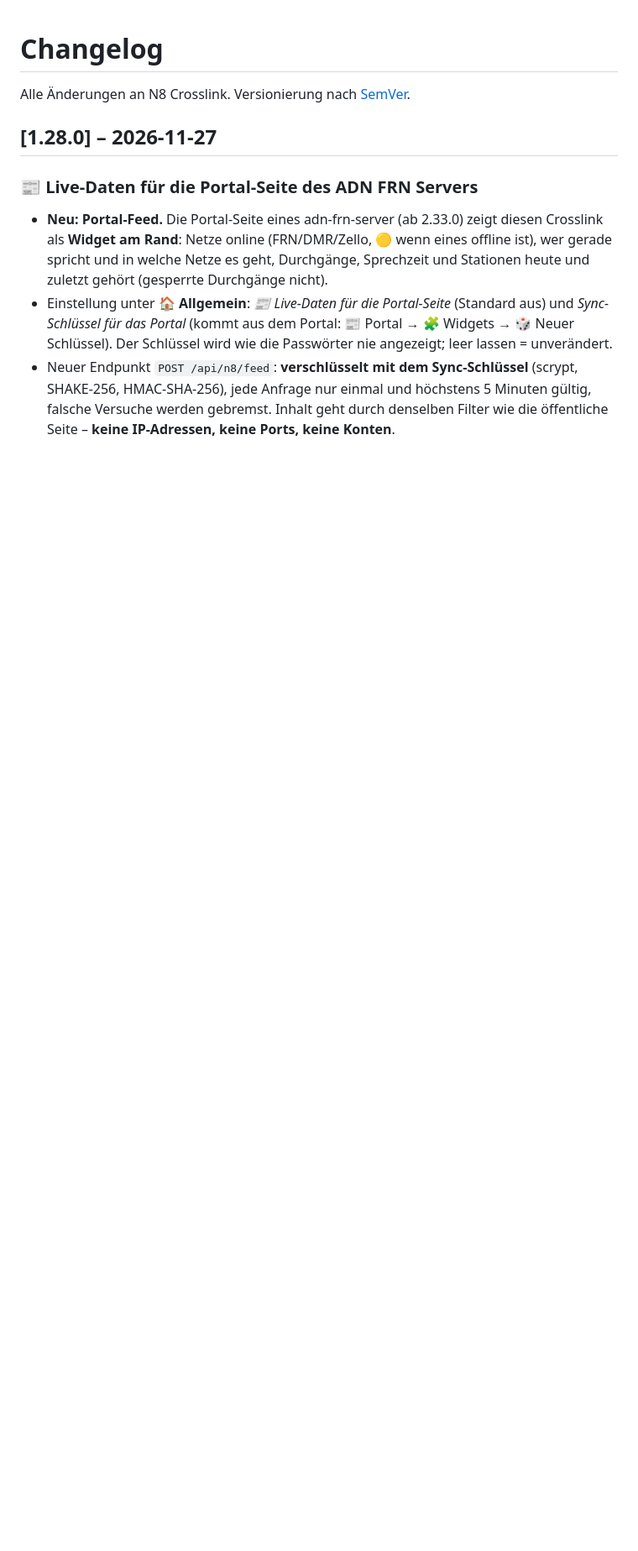
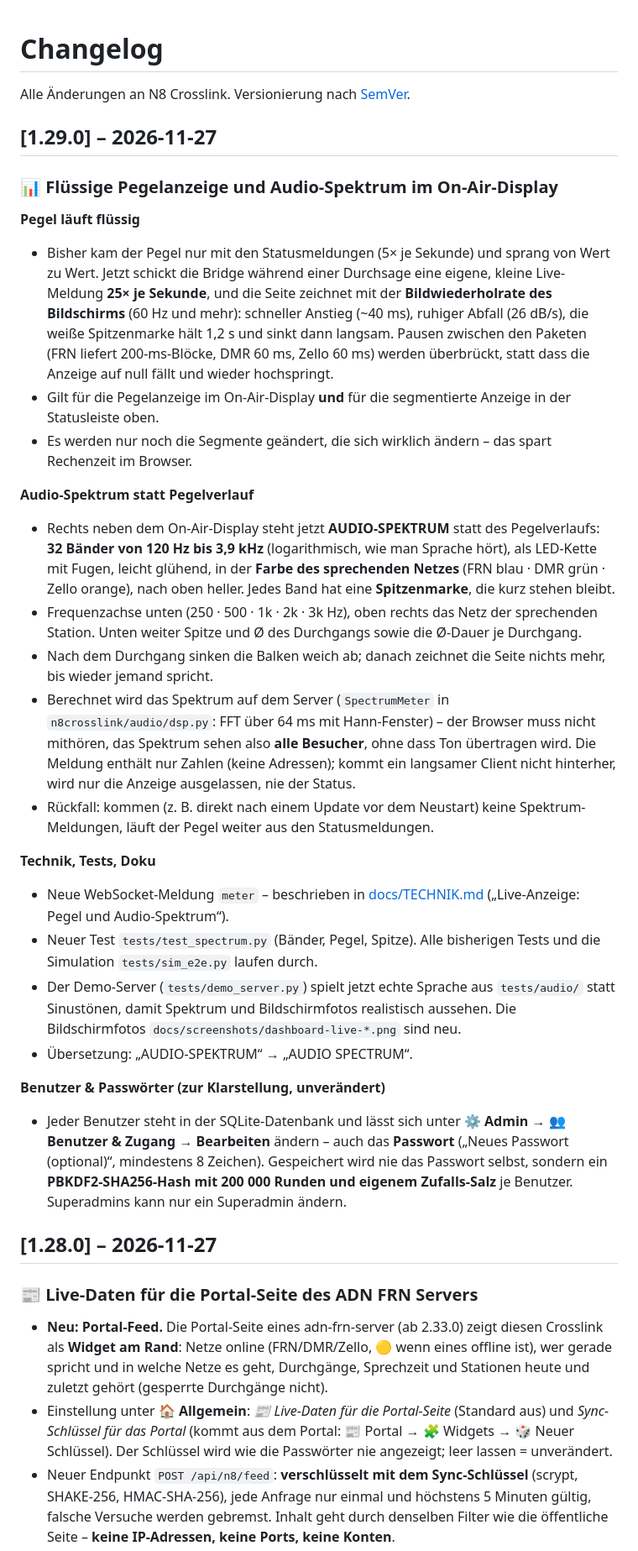
Before and after one commit to dhartmann1979/N8Crosslink, a Markdown page: CHANGELOG.md, the part around the change. Shown at 84% size. Drawn GitHub-style; blank space fills up the shorter version.

```diff
--- a/CHANGELOG.md
+++ b/CHANGELOG.md
@@ -1,6 +1,44 @@
 # Changelog
 
 Alle Änderungen an N8 Crosslink. Versionierung nach [SemVer](https://semver.org/lang/de/).
+
+## [1.29.0] – 2026-11-27
+
+### 📊 Flüssige Pegelanzeige und Audio-Spektrum im On-Air-Display
+
+**Pegel läuft flüssig**
+- Bisher kam der Pegel nur mit den Statusmeldungen (5× je Sekunde) und sprang von Wert zu Wert. Jetzt schickt die Bridge während
+  einer Durchsage eine eigene, kleine Live-Meldung **25× je Sekunde**, und die Seite zeichnet mit der **Bildwiederholrate des
+  Bildschirms** (60 Hz und mehr): schneller Anstieg (~40 ms), ruhiger Abfall (26 dB/s), die weiße Spitzenmarke hält 1,2 s und
+  sinkt dann langsam. Pausen zwischen den Paketen (FRN liefert 200-ms-Blöcke, DMR 60 ms, Zello 60 ms) werden überbrückt, statt
+  dass die Anzeige auf null fällt und wieder hochspringt.
+- Gilt für die Pegelanzeige im On-Air-Display **und** für die segmentierte Anzeige in der Statusleiste oben.
+- Es werden nur noch die Segmente geändert, die sich wirklich ändern – das spart Rechenzeit im Browser.
+
+**Audio-Spektrum statt Pegelverlauf**
+- Rechts neben dem On-Air-Display steht jetzt **AUDIO-SPEKTRUM** statt des Pegelverlaufs: **32 Bänder von 120 Hz bis 3,9 kHz**
+  (logarithmisch, wie man Sprache hört), als LED-Kette mit Fugen, leicht glühend, in der **Farbe des sprechenden Netzes**
+  (FRN blau · DMR grün · Zello orange), nach oben heller. Jedes Band hat eine **Spitzenmarke**, die kurz stehen bleibt.
+- Frequenzachse unten (250 · 500 · 1k · 2k · 3k Hz), oben rechts das Netz der sprechenden Station. Unten weiter Spitze und Ø des
+  Durchgangs sowie die Ø-Dauer je Durchgang.
+- Nach dem Durchgang sinken die Balken weich ab; danach zeichnet die Seite nichts mehr, bis wieder jemand spricht.
+- Berechnet wird das Spektrum auf dem Server (`SpectrumMeter` in `n8crosslink/audio/dsp.py`: FFT über 64 ms mit Hann-Fenster) –
+  der Browser muss nicht mithören, das Spektrum sehen also **alle Besucher**, ohne dass Ton übertragen wird. Die Meldung enthält nur
+  Zahlen (keine Adressen); kommt ein langsamer Client nicht hinterher, wird nur die Anzeige ausgelassen, nie der Status.
+- Rückfall: kommen (z. B. direkt nach einem Update vor dem Neustart) keine Spektrum-Meldungen, läuft der Pegel weiter aus den
+  Statusmeldungen.
+
+**Technik, Tests, Doku**
+- Neue WebSocket-Meldung `meter` – beschrieben in [docs/TECHNIK.md](docs/TECHNIK.md) („Live-Anzeige: Pegel und Audio-Spektrum“).
+- Neuer Test `tests/test_spectrum.py` (Bänder, Pegel, Spitze). Alle bisherigen Tests und die Simulation `tests/sim_e2e.py` laufen durch.
+- Der Demo-Server (`tests/demo_server.py`) spielt jetzt echte Sprache aus `tests/audio/` statt Sinustönen, damit Spektrum und
+  Bildschirmfotos realistisch aussehen. Die Bildschirmfotos `docs/screenshots/dashboard-live-*.png` sind neu.
+- Übersetzung: „AUDIO-SPEKTRUM“ → „AUDIO SPECTRUM“.
+
+**Benutzer & Passwörter (zur Klarstellung, unverändert)**
+- Jeder Benutzer steht in der SQLite-Datenbank und lässt sich unter **⚙️ Admin → 👥 Benutzer & Zugang → Bearbeiten** ändern –
+  auch das **Passwort** („Neues Passwort (optional)“, mindestens 8 Zeichen). Gespeichert wird nie das Passwort selbst, sondern ein
+  **PBKDF2-SHA256-Hash mit 200 000 Runden und eigenem Zufalls-Salz** je Benutzer. Superadmins kann nur ein Superadmin ändern.
 
 ## [1.28.0] – 2026-11-27
 
```
Also changed, not shown: README.md (+1 -1 lines), docs/TECHNIK.md (+14 -0 lines), docs/screenshots/dashboard-live-dmr.png, docs/screenshots/dashboard-live-zello.png, 11 other files.
